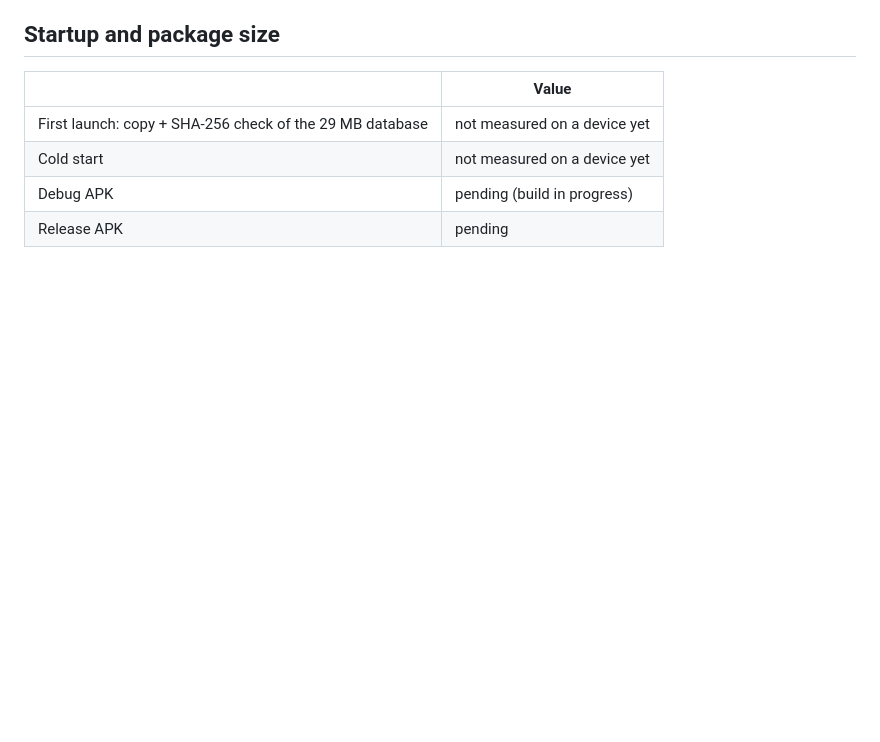
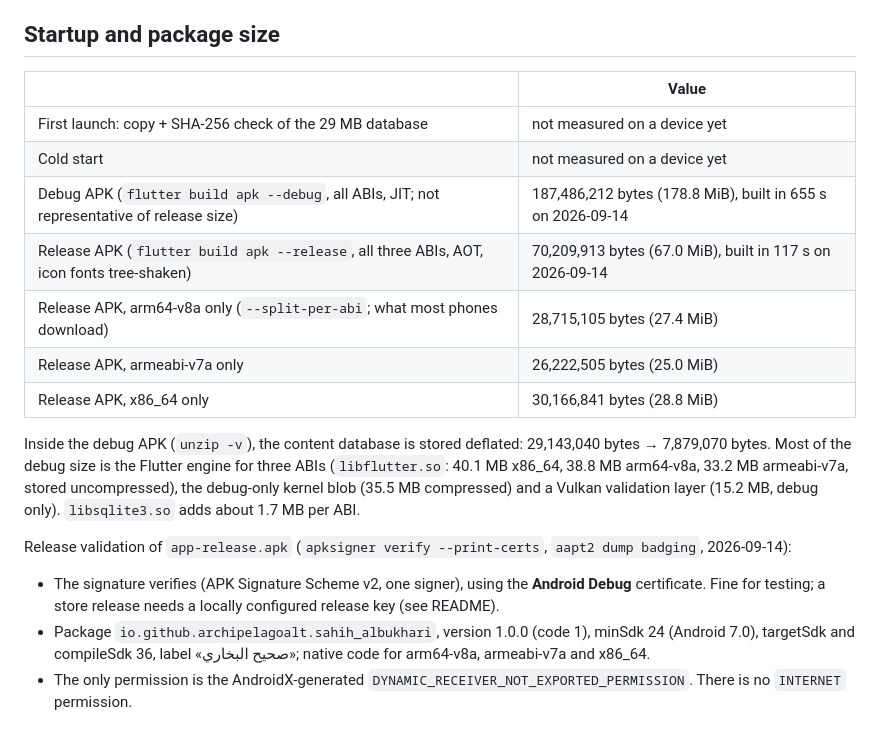
Before and after one commit to Archipelago-alt/Sahih-Albukhari, a Markdown page: docs/PERFORMANCE.md, the part around the change. GitHub-like rendering; blank space fills up the shorter version.

Commit message:
Record APK sizes, release validation and supported Android versions
Debug 187.5 MB; release 70.2 MB (all ABIs), 28.7 MB arm64-v8a. Release APK verified with apksigner: debug-key signature, minSdk 24, targetSdk 36, no INTERNET permission.

Co-Authored-By: Claude Opus 5 <noreply@anthropic.com>

```diff
--- a/docs/PERFORMANCE.md
+++ b/docs/PERFORMANCE.md
@@ -73,5 +73,28 @@ on a device with `--profile` and read the timeline, or time
 |---|---|
 | First launch: copy + SHA-256 check of the 29 MB database | not measured on a device yet |
 | Cold start | not measured on a device yet |
-| Debug APK | pending (build in progress) |
-| Release APK | pending |
+| Debug APK (`flutter build apk --debug`, all ABIs, JIT; not representative of release size) | 187,486,212 bytes (178.8 MiB), built in 655 s on 2026-09-14 |
+| Release APK (`flutter build apk --release`, all three ABIs, AOT, icon fonts tree-shaken) | 70,209,913 bytes (67.0 MiB), built in 117 s on 2026-09-14 |
+| Release APK, arm64-v8a only (`--split-per-abi`; what most phones download) | 28,715,105 bytes (27.4 MiB) |
+| Release APK, armeabi-v7a only | 26,222,505 bytes (25.0 MiB) |
+| Release APK, x86_64 only | 30,166,841 bytes (28.8 MiB) |
+
+Inside the debug APK (`unzip -v`), the content database is stored deflated:
+29,143,040 bytes → 7,879,070 bytes. Most of the debug size is the Flutter
+engine for three ABIs (`libflutter.so`: 40.1 MB x86_64, 38.8 MB arm64-v8a,
+33.2 MB armeabi-v7a, stored uncompressed), the debug-only kernel blob
+(35.5 MB compressed) and a Vulkan validation layer (15.2 MB, debug only).
+`libsqlite3.so` adds about 1.7 MB per ABI.
+
+Release validation of `app-release.apk` (`apksigner verify --print-certs`,
+`aapt2 dump badging`, 2026-09-14):
+
+- The signature verifies (APK Signature Scheme v2, one signer), using the
+  **Android Debug** certificate. Fine for testing; a store release needs a
+  locally configured release key (see README).
+- Package `io.github.archipelagoalt.sahih_albukhari`, version 1.0.0 (code 1),
+  minSdk 24 (Android 7.0), targetSdk and compileSdk 36, label «صحيح البخاري»;
+  native code for arm64-v8a, armeabi-v7a and x86_64.
+- The only permission is the AndroidX-generated
+  `DYNAMIC_RECEIVER_NOT_EXPORTED_PERMISSION`. There is no `INTERNET`
+  permission.
```
Also changed, not shown: README.md (+2 -1 lines).
